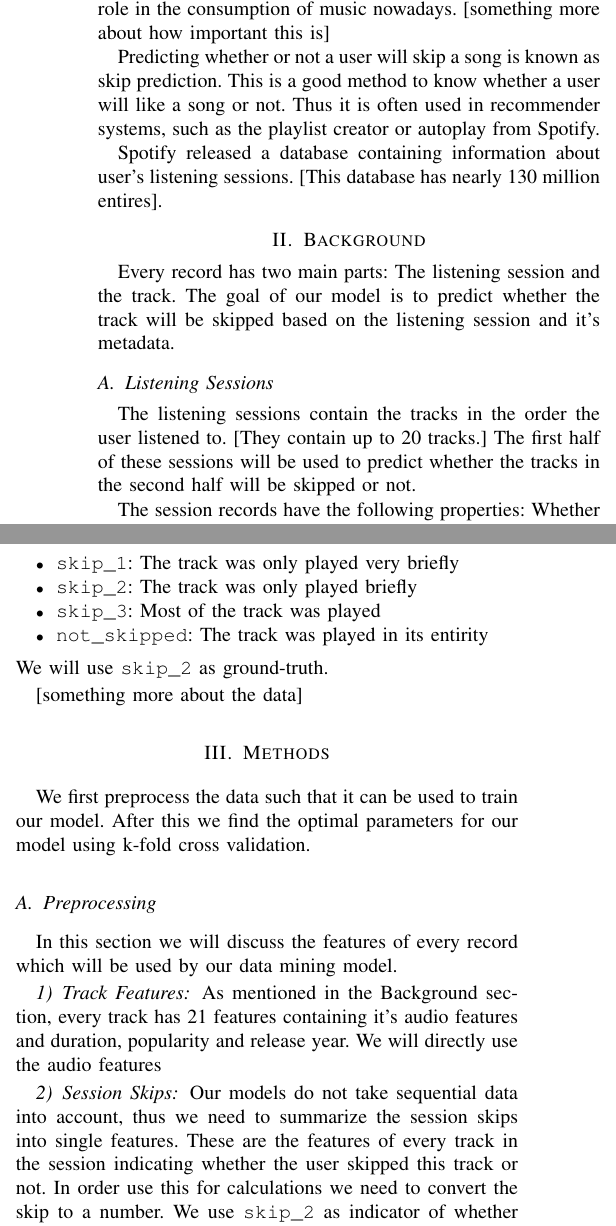
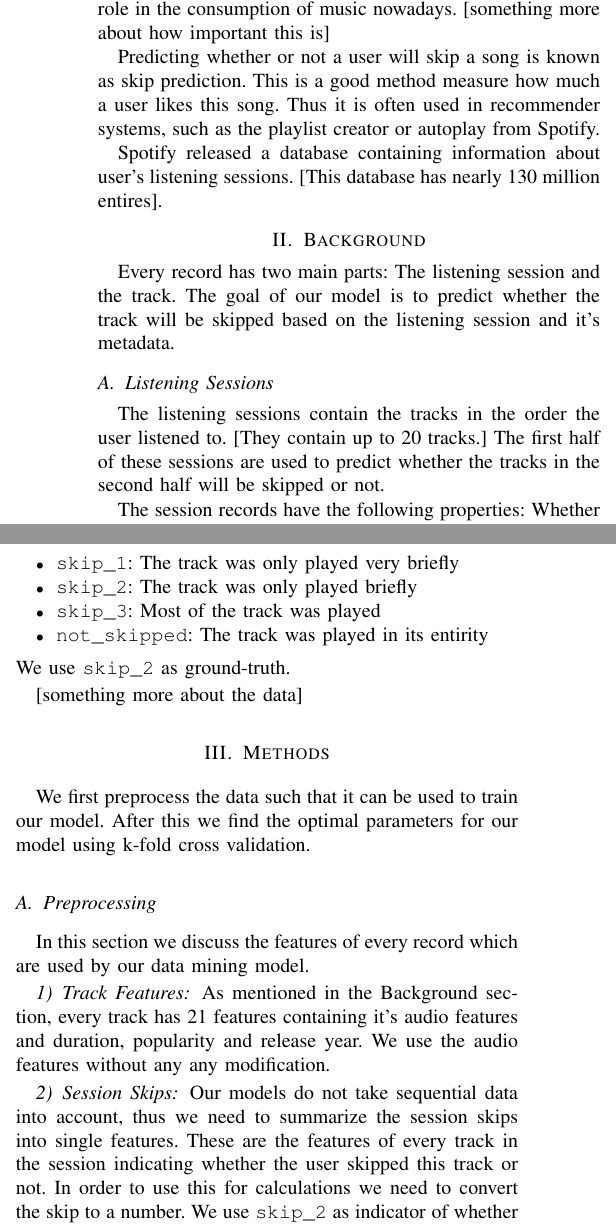
Before and after one commit to JasmijnB/academic-writing-2022, a LaTeX paper (ac_report.tex): two parts of the columns of page 1 of 2, joined at a grey line, cut so that both start at the same text. Compiled offline with pdfLaTeX; a missing font is replaced by an installed copy or a similar font; a LaTeX package or settings file that is missing is left out.

Commit message:
removed every will

```diff
--- a/ac_report.tex
+++ b/ac_report.tex
@@ -37,7 +37,7 @@ jasmijn.bookelmann@ru.nl}
 Automatic recommendations are getting increasingly popular with the digitalisation of music. They have an important role in the consumption of music nowadays. [something more about how important this is]
 
 Predicting whether or not a user will skip a song is known as skip prediction.
-This is a good method to know whether a user will like a song or not.
+This is a good method measure how much a user likes this song.
 Thus it is often used in recommender systems,
 such as the playlist creator or autoplay from Spotify.
 
@@ -50,7 +50,7 @@ The goal of our model is to predict whether the track will be skipped based on t
 
 \subsection{Listening Sessions}
 The listening sessions contain the tracks in the order the user listened to. [They contain up to 20 tracks.]
-The first half of these sessions will be used to predict whether the tracks in the second half will be skipped or not.
+The first half of these sessions are used to predict whether the tracks in the second half will be skipped or not.
 
 The session records have the following properties:
 Whether the user has Spotify Premium or not,
@@ -70,7 +70,7 @@ A track is skipped if a user did not listen to the entire track. There are three
 	\item \verb|skip_3|: Most of the track was played
 	\item \verb|not_skipped|: The track was played in its entirity
 \end{itemize}
-We will use \verb|skip_2| as ground-truth.
+We use \verb|skip_2| as ground-truth.
 
 [something more about the data]
 
@@ -79,22 +79,22 @@ We first preprocess the data such that it can be used to train our model.
 After this we find the optimal parameters for our model using k-fold cross validation.
 
 \subsection{Preprocessing}
-In this section we will discuss the features of every record which will be used by our data mining model.
+In this section we discuss the features of every record which are used by our data mining model.
 
 \subsubsection{Track Features}
 As mentioned in the Background section, every track has 21 features containing
 it's audio features and duration, popularity and release year.
-We will directly use the audio features
+We use the audio features without any any modification.
 
 \subsubsection{Session Skips}
 Our models do not take sequential data into account,
 thus we need to summarize the session skips into single features.
 These are the features of every track in the session indicating whether the user skipped this track or not.
-In order use this for calculations we need to convert the skip to a number.
+In order to use this for calculations we need to convert the skip to a number.
 We use \verb|skip_2| as indicator of whether a user skipped or not in a track,
 just like the ground-truth.
-If \verb|skip_2| is true, then our skip number will be equal to $1$,
-otherwise it will be $0$.
+If \verb|skip_2| is true, then our skip number equals $1$,
+otherwise is $0$.
 
 In order to summarize this we create two features:
 \begin{itemize}
```
Also changed, not shown: ac_report.pdf.
